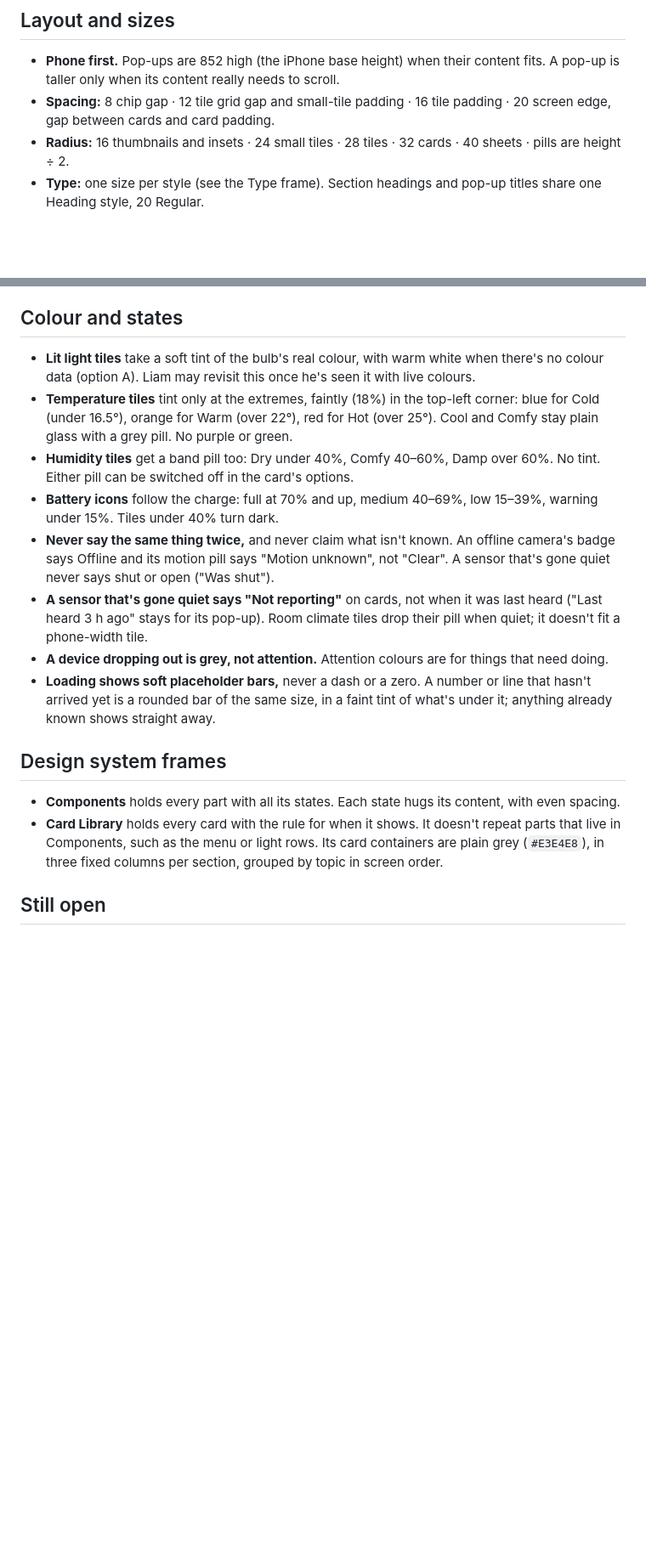
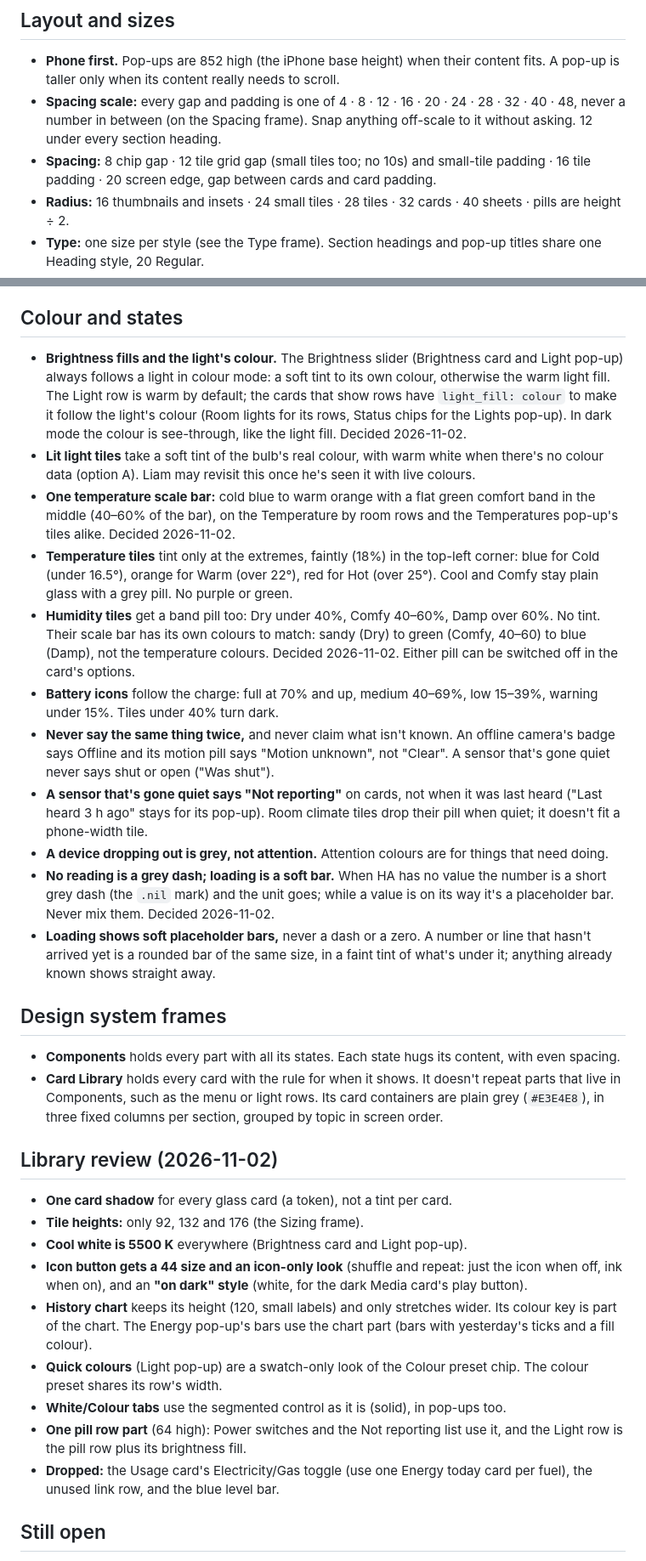
Before and after one commit to leham789/ha-glass-dashboard, a Markdown page: docs/design-decisions.md, 2 parts joined by grey strips. Shown at 85% size. Drawn GitHub-style; blank space fills up the shorter version.

Commit message:
Docs: Library review answers, spacing scale, to-do for review and sweep
Co-Authored-By: Claude Opus 5.5 <noreply@anthropic.com>

```diff
--- a/docs/design-decisions.md
+++ b/docs/design-decisions.md
@@ -5,7 +5,8 @@ Decisions Liam has made on the design canvas, so they aren't undone. The canvas
 ## Layout and sizes
 
 - **Phone first.** Pop-ups are 852 high (the iPhone base height) when their content fits. A pop-up is taller only when its content really needs to scroll.
-- **Spacing:** 8 chip gap · 12 tile grid gap and small-tile padding · 16 tile padding · 20 screen edge, gap between cards and card padding.
+- **Spacing scale:** every gap and padding is one of 4 · 8 · 12 · 16 · 20 · 24 · 28 · 32 · 40 · 48, never a number in between (on the Spacing frame). Snap anything off-scale to it without asking. 12 under every section heading.
+- **Spacing:** 8 chip gap · 12 tile grid gap (small tiles too; no 10s) and small-tile padding · 16 tile padding · 20 screen edge, gap between cards and card padding.
 - **Radius:** 16 thumbnails and insets · 24 small tiles · 28 tiles · 32 cards · 40 sheets · pills are height ÷ 2.
 - **Type:** one size per style (see the Type frame). Section headings and pop-up titles share one Heading style, 20 Regular.
 - **Icon buttons:** four styles (Dark, White, Glass, Grey) and four sizes (64 sheet close, 52 default, 40 on tiles, 36 compact).
@@ -28,13 +29,16 @@ Decisions Liam has made on the design canvas, so they aren't undone. The canvas
 
 ## Colour and states
 
+- **Brightness fills and the light's colour.** The Brightness slider (Brightness card and Light pop-up) always follows a light in colour mode: a soft tint to its own colour, otherwise the warm light fill. The Light row is warm by default; the cards that show rows have `light_fill: colour` to make it follow the light's colour (Room lights for its rows, Status chips for the Lights pop-up). In dark mode the colour is see-through, like the light fill. Decided 2026-11-02.
 - **Lit light tiles** take a soft tint of the bulb's real colour, with warm white when there's no colour data (option A). Liam may revisit this once he's seen it with live colours.
+- **One temperature scale bar:** cold blue to warm orange with a flat green comfort band in the middle (40–60% of the bar), on the Temperature by room rows and the Temperatures pop-up's tiles alike. Decided 2026-11-02.
 - **Temperature tiles** tint only at the extremes, faintly (18%) in the top-left corner: blue for Cold (under 16.5°), orange for Warm (over 22°), red for Hot (over 25°). Cool and Comfy stay plain glass with a grey pill. No purple or green.
-- **Humidity tiles** get a band pill too: Dry under 40%, Comfy 40–60%, Damp over 60%. No tint. Either pill can be switched off in the card's options.
+- **Humidity tiles** get a band pill too: Dry under 40%, Comfy 40–60%, Damp over 60%. No tint. Their scale bar has its own colours to match: sandy (Dry) to green (Comfy, 40–60) to blue (Damp), not the temperature colours. Decided 2026-11-02. Either pill can be switched off in the card's options.
 - **Battery icons** follow the charge: full at 70% and up, medium 40–69%, low 15–39%, warning under 15%. Tiles under 40% turn dark.
 - **Never say the same thing twice,** and never claim what isn't known. An offline camera's badge says Offline and its motion pill says "Motion unknown", not "Clear". A sensor that's gone quiet never says shut or open ("Was shut").
 - **A sensor that's gone quiet says "Not reporting"** on cards, not when it was last heard ("Last heard 3 h ago" stays for its pop-up). Room climate tiles drop their pill when quiet; it doesn't fit a phone-width tile.
 - **A device dropping out is grey, not attention.** Attention colours are for things that need doing.
+- **No reading is a grey dash; loading is a soft bar.** When HA has no value the number is a short grey dash (the `.nil` mark) and the unit goes; while a value is on its way it's a placeholder bar. Never mix them. Decided 2026-11-02.
 - **Loading shows soft placeholder bars,** never a dash or a zero. A number or line that hasn't arrived yet is a rounded bar of the same size, in a faint tint of what's under it; anything already known shows straight away.
 
 ## Design system frames
@@ -42,6 +46,18 @@ Decisions Liam has made on the design canvas, so they aren't undone. The canvas
 - **Components** holds every part with all its states. Each state hugs its content, with even spacing.
 - **Card Library** holds every card with the rule for when it shows. It doesn't repeat parts that live in Components, such as the menu or light rows. Its card containers are plain grey (`#E3E4E8`), in three fixed columns per section, grouped by topic in screen order.
 
+## Library review (2026-11-02)
+
+- **One card shadow** for every glass card (a token), not a tint per card.
+- **Tile heights:** only 92, 132 and 176 (the Sizing frame).
+- **Cool white is 5500 K** everywhere (Brightness card and Light pop-up).
+- **Icon button gets a 44 size and an icon-only look** (shuffle and repeat: just the icon when off, ink when on), and an **"on dark" style** (white, for the dark Media card's play button).
+- **History chart** keeps its height (120, small labels) and only stretches wider. Its colour key is part of the chart. The Energy pop-up's bars use the chart part (bars with yesterday's ticks and a fill colour).
+- **Quick colours** (Light pop-up) are a swatch-only look of the Colour preset chip. The colour preset shares its row's width.
+- **White/Colour tabs** use the segmented control as it is (solid), in pop-ups too.
+- **One pill row part** (64 high): Power switches and the Not reporting list use it, and the Light row is the pill row plus its brightness fill.
+- **Dropped:** the Usage card's Electricity/Gas toggle (use one Energy today card per fuel), the unused link row, and the blue level bar.
+
 ## Still open
 
 - **Backlog: brightness as a fill on the Tile.** An option on the Tile card, for a light with a brightness, to show it as a fill across every style. Hard to make work in rectangular tiles, so not now.
```
Also changed, not shown: CLAUDE.md (+6 -3 lines).
